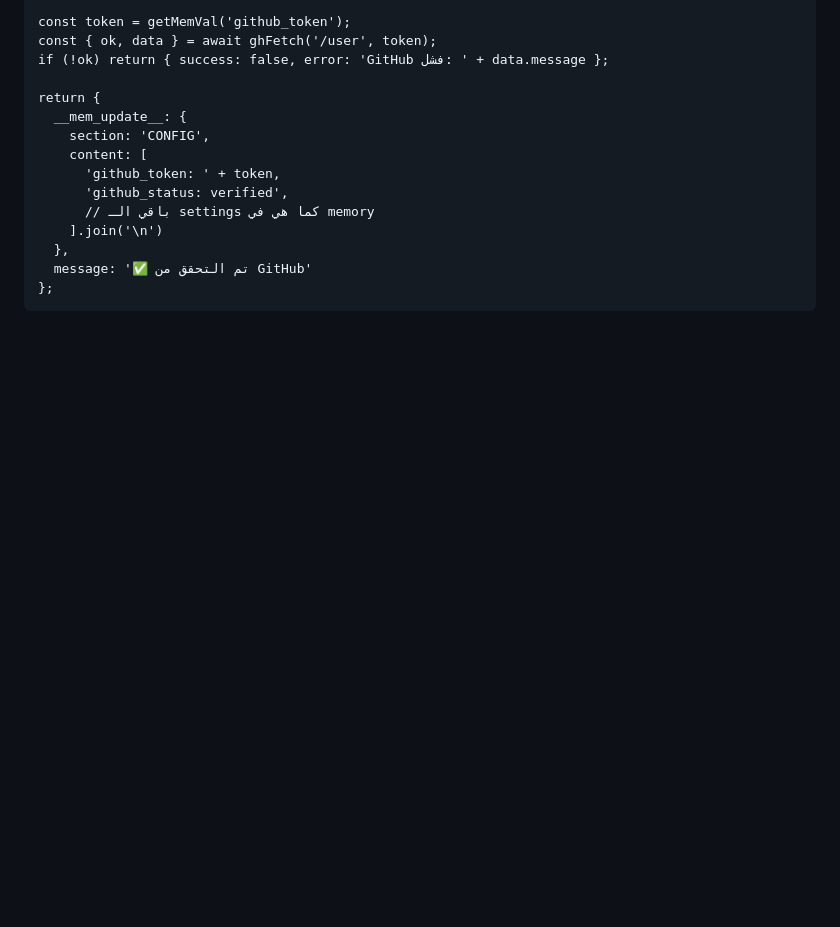
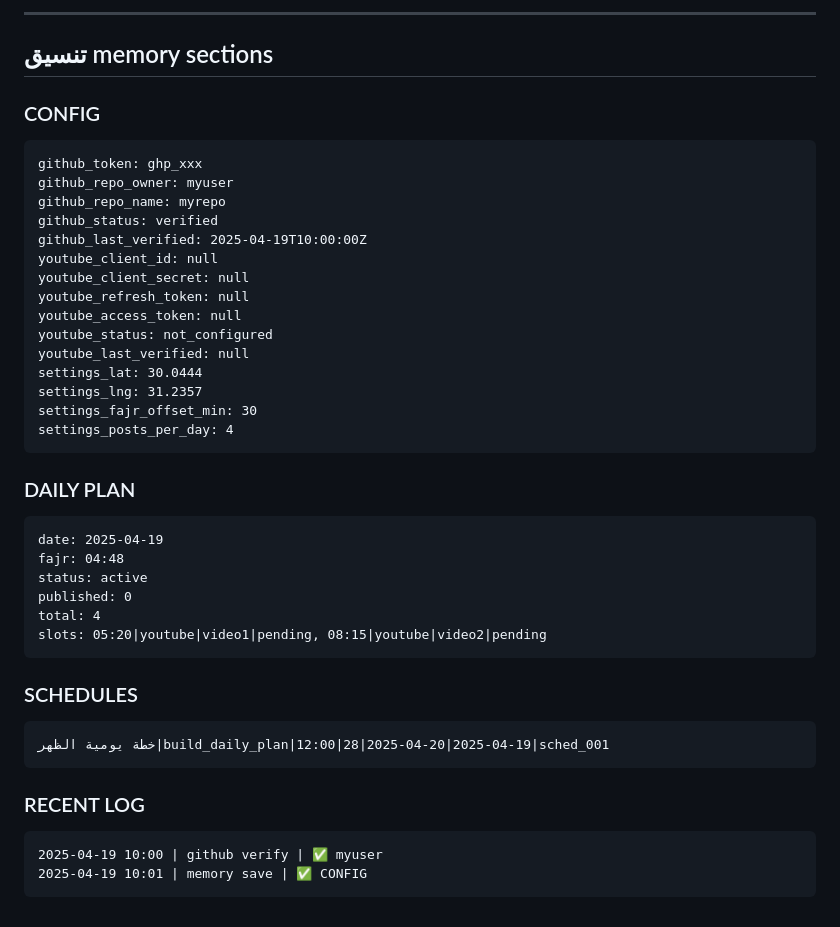
Before and after one commit to mu7ammadreyad/ofoqagent, a Markdown page: md/tools.md, the part around one of its changes. GitHub-like rendering; blank space fills up the shorter version.

````diff
--- a/md/tools.md
+++ b/md/tools.md
@@ -189,17 +163,44 @@ function cairoNow() {
 
-const token = getMemVal('github_token');
-const { ok, data } = await ghFetch('/user', token);
-if (!ok) return { success: false, error: 'GitHub فشل: ' + data.message };
+---
 
-return {
-  __mem_update__: {
-    section: 'CONFIG',
-    content: [
-      'github_token: ' + token,
-      'github_status: verified',
-      // باقي الـ settings كما هي في memory
-    ].join('\n')
-  },
-  message: '✅ تم التحقق من GitHub'
-};
+## تنسيق memory sections
+
+### CONFIG
 ```
+github_token: ghp_xxx
+github_repo_owner: myuser
+github_repo_name: myrepo
+github_status: verified
+github_last_verified: 2025-04-19T10:00:00Z
+youtube_client_id: null
+youtube_client_secret: null
+youtube_refresh_token: null
+youtube_access_token: null
+youtube_status: not_configured
+youtube_last_verified: null
+settings_lat: 30.0444
+settings_lng: 31.2357
+settings_fajr_offset_min: 30
+settings_posts_per_day: 4
+```
+
+### DAILY PLAN
+```
+date: 2025-04-19
+fajr: 04:48
+status: active
+published: 0
+total: 4
+slots: 05:20|youtube|video1|pending, 08:15|youtube|video2|pending
+```
+
+### SCHEDULES
+```
+خطة يومية الظهر|build_daily_plan|12:00|28|2025-04-20|2025-04-19|sched_001
+```
+
+### RECENT LOG
+```
+2025-04-19 10:00 | github verify | ✅ myuser
+2025-04-19 10:01 | memory save | ✅ CONFIG
+```
````
Also changed, not shown: other parts of md/tools.md (+112 -138 lines).
